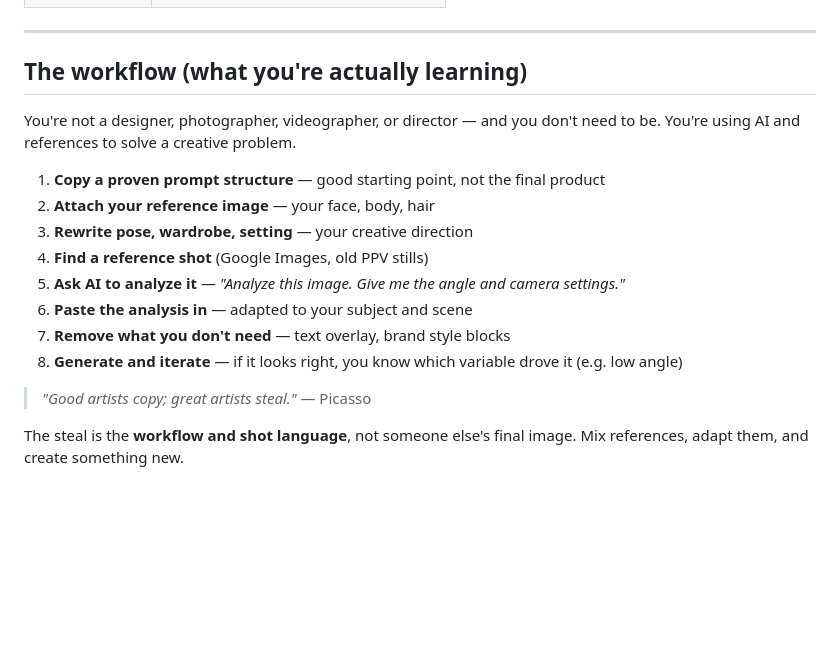
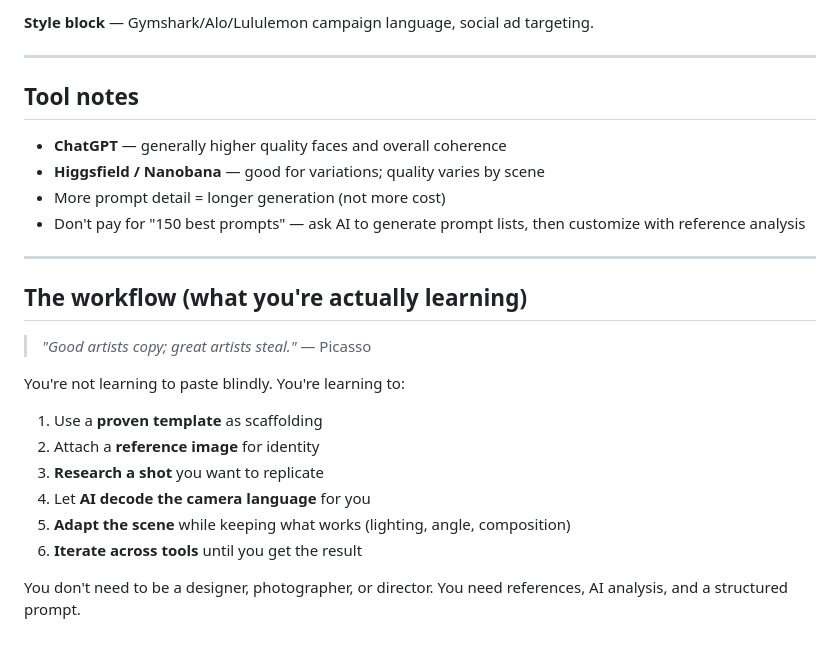
Before and after one commit to eldom93/a, a Markdown page: prompts/wwe-ppv-custom-prompt.md, the part around one of its changes. Rendered like a GitHub page; blank space fills up the shorter version.

```diff
--- a/prompts/wwe-ppv-custom-prompt.md
+++ b/prompts/wwe-ppv-custom-prompt.md
@@ -118,19 +146,27 @@ This is what directors do — find a reference shot, break down *why* it works,
+**Style block** — Gymshark/Alo/Lululemon campaign language, social ad targeting.
+
+---
+
+## Tool notes
+
+- **ChatGPT** — generally higher quality faces and overall coherence
+- **Higgsfield / Nanobana** — good for variations; quality varies by scene
+- More prompt detail = longer generation (not more cost)
+- Don't pay for "150 best prompts" — ask AI to generate prompt lists, then customize with reference analysis
 
 ---
 
 ## The workflow (what you're actually learning)
 
-You're not a designer, photographer, videographer, or director — and you don't need to be. You're using AI and references to solve a creative problem.
-
-1. **Copy a proven prompt structure** — good starting point, not the final product
-2. **Attach your reference image** — your face, body, hair
-3. **Rewrite pose, wardrobe, setting** — your creative direction
-4. **Find a reference shot** (Google Images, old PPV stills)
-5. **Ask AI to analyze it** — *"Analyze this image. Give me the angle and camera settings."*
-6. **Paste the analysis in** — adapted to your subject and scene
-7. **Remove what you don't need** — text overlay, brand style blocks
-8. **Generate and iterate** — if it looks right, you know which variable drove it (e.g. low angle)
-
 > *"Good artists copy; great artists steal."* — Picasso
 
-The steal is the **workflow and shot language**, not someone else's final image. Mix references, adapt them, and create something new.
+You're not learning to paste blindly. You're learning to:
+
+1. Use a **proven template** as scaffolding
+2. Attach a **reference image** for identity
+3. **Research a shot** you want to replicate
+4. Let **AI decode the camera language** for you
+5. **Adapt the scene** while keeping what works (lighting, angle, composition)
+6. **Iterate across tools** until you get the result
+
+You don't need to be a designer, photographer, or director. You need references, AI analysis, and a structured prompt.
```
Also changed, not shown: other parts of prompts/wwe-ppv-custom-prompt.md (+98 -70 lines).
